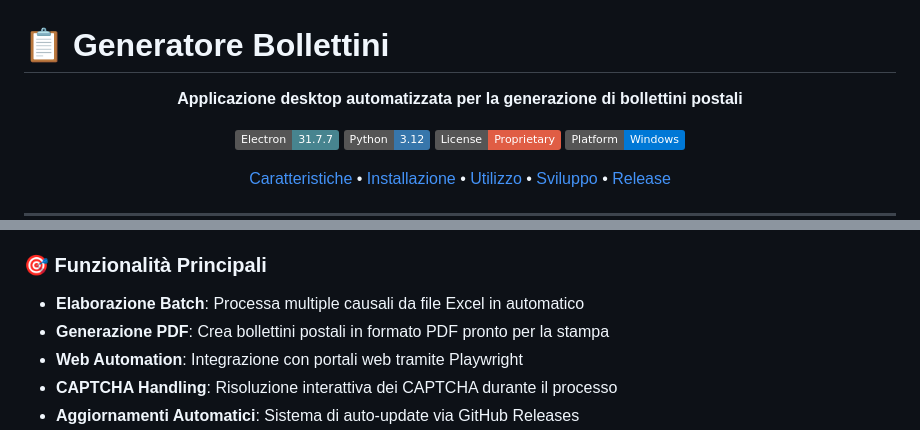
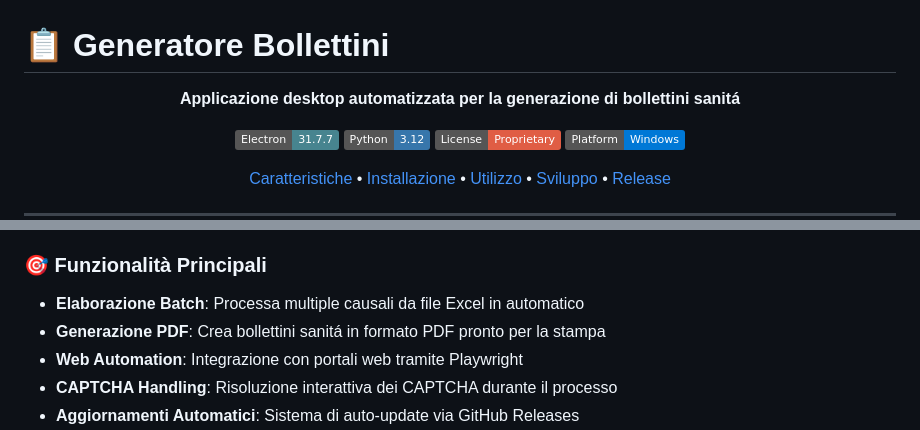
Before and after one commit to ToseSenpai/bollettini, a Markdown page: README.md, 2 parts joined by grey strips. Drawn GitHub-style; badges without logos.

Commit message:
Update README for postal to health bulletin generation

```diff
--- a/README.md
+++ b/README.md
@@ -2,7 +2,7 @@
 
 <div align="center">
 
-**Applicazione desktop automatizzata per la generazione di bollettini postali**
+**Applicazione desktop automatizzata per la generazione di bollettini sanitá**
 
 [![Electron](https://img.shields.io/badge/Electron-31.7.7-47848F?logo=electron)](https://www.electronjs.org/)
 [![Python](https://img.shields.io/badge/Python-3.12-3776AB?logo=python&logoColor=white)](https://www.python.org/)
@@ -50,7 +50,7 @@ Generatore Bollettini è un'applicazione desktop che automatizza il processo di
 ### 🎯 Funzionalità Principali
 
 - **Elaborazione Batch**: Processa multiple causali da file Excel in automatico
-- **Generazione PDF**: Crea bollettini postali in formato PDF pronto per la stampa
+- **Generazione PDF**: Crea bollettini sanitá in formato PDF pronto per la stampa
 - **Web Automation**: Integrazione con portali web tramite Playwright
 - **CAPTCHA Handling**: Risoluzione interattiva dei CAPTCHA durante il processo
 - **Aggiornamenti Automatici**: Sistema di auto-update via GitHub Releases
```
